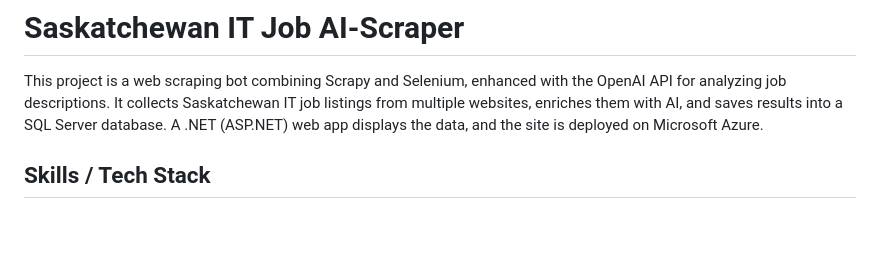
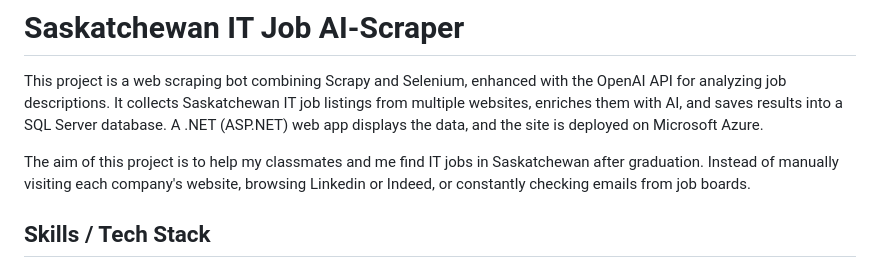
Before and after one commit to easonchiu0327/web-crawling-findingjobs, a Markdown page: README.md, the part around the change. GitHub-like rendering; blank space fills up the shorter version.

```diff
--- a/README.md
+++ b/README.md
@@ -1,6 +1,15 @@
 # Saskatchewan IT Job AI-Scraper
 
 This project is a web scraping bot combining Scrapy and Selenium, enhanced with the OpenAI API for analyzing job descriptions. It collects Saskatchewan IT job listings from multiple websites, enriches them with AI, and saves results into a SQL Server database. A .NET (ASP.NET) web app displays the data, and the site is deployed on Microsoft Azure.
+
+The aim of this project is to help
+my classmates and me find IT
+jobs in Saskatchewan after
+graduation. Instead of manually
+visiting each company's
+website, browsing Linkedin or
+Indeed, or constantly checking
+emails from job boards.
 
 ## Skills / Tech Stack
 - **Spider**: Python, OpenAI API, Scrapy, Selenium, XPath, Prompt, JSONL
```
